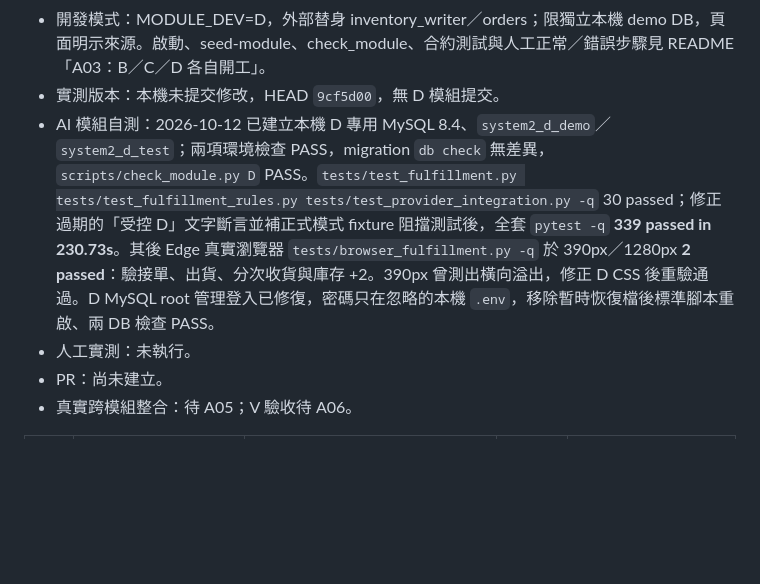
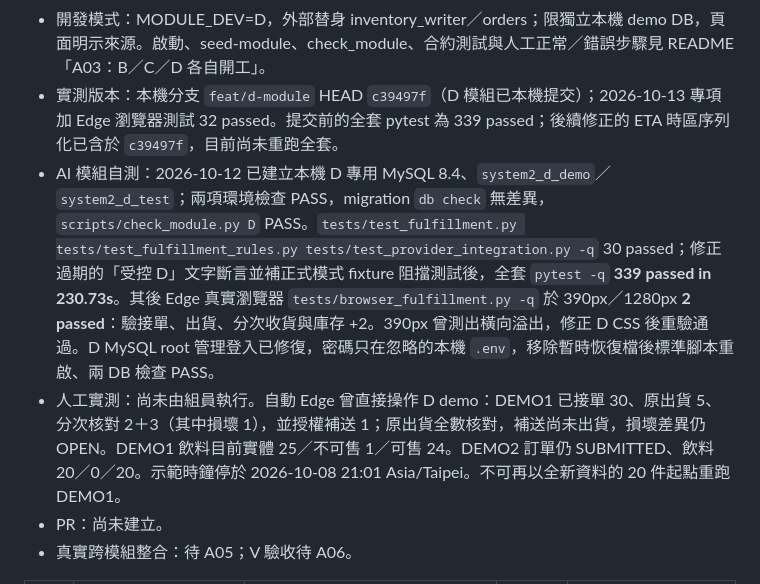
Before and after one commit to KL-0728/system2, a Markdown page: docs/handoffs/D.md, the part around the change. Drawn GitHub-style; blank space fills up the shorter version.

Commit message:
docs(D): record current demo test state

```diff
--- a/docs/handoffs/D.md
+++ b/docs/handoffs/D.md
@@ -21,9 +21,9 @@ main 已包含正式 B／C。MODULE_DEV=D 的測試注入只補缺少的插槽
 - 分支：feat/d-module；同分支連續 D01→D05，不等其他人成果合併。
 - 自己的入口：app/modules/fulfillment/routes.py、services.py 的 install()；業務 models／services 依 agent.md。
 - 開發模式：MODULE_DEV=D，外部替身 inventory_writer／orders；限獨立本機 demo DB，頁面明示來源。啟動、seed-module、check_module、合約測試與人工正常／錯誤步驟見 README「A03：B／C／D 各自開工」。
-- 實測版本：本機未提交修改，HEAD `9cf5d00`，無 D 模組提交。
+- 實測版本：本機分支 `feat/d-module` HEAD `c39497f`（D 模組已本機提交）；2026-10-13 專項加 Edge 瀏覽器測試 32 passed。提交前的全套 pytest 為 339 passed；後續修正的 ETA 時區序列化已含於 `c39497f`，目前尚未重跑全套。
 - AI 模組自測：2026-10-12 已建立本機 D 專用 MySQL 8.4、`system2_d_demo`／`system2_d_test`；兩項環境檢查 PASS，migration `db check` 無差異，`scripts/check_module.py D` PASS。`tests/test_fulfillment.py tests/test_fulfillment_rules.py tests/test_provider_integration.py -q` 30 passed；修正過期的「受控 D」文字斷言並補正式模式 fixture 阻擋測試後，全套 `pytest -q` **339 passed in 230.73s**。其後 Edge 真實瀏覽器 `tests/browser_fulfillment.py -q` 於 390px／1280px **2 passed**：驗接單、出貨、分次收貨與庫存 +2。390px 曾測出橫向溢出，修正 D CSS 後重驗通過。D MySQL root 管理登入已修復，密碼只在忽略的本機 `.env`，移除暫時恢復檔後標準腳本重啟、兩 DB 檢查 PASS。
-- 人工實測：未執行。
+- 人工實測：尚未由組員執行。自動 Edge 曾直接操作 D demo：DEMO1 已接單 30、原出貨 5、分次核對 2＋3（其中損壞 1），並授權補送 1；原出貨全數核對，補送尚未出貨，損壞差異仍 OPEN。DEMO1 飲料目前實體 25／不可售 1／可售 24。DEMO2 訂單仍 SUBMITTED、飲料 20／0／20。示範時鐘停於 2026-10-08 21:01 Asia/Taipei。不可再以全新資料的 20 件起點重跑 DEMO1。
 - PR：尚未建立。
 - 真實跨模組整合：待 A05；V 驗收待 A06。
 
```
Also changed, not shown: docs/d-manual-testing.md (+3 -1 lines).
